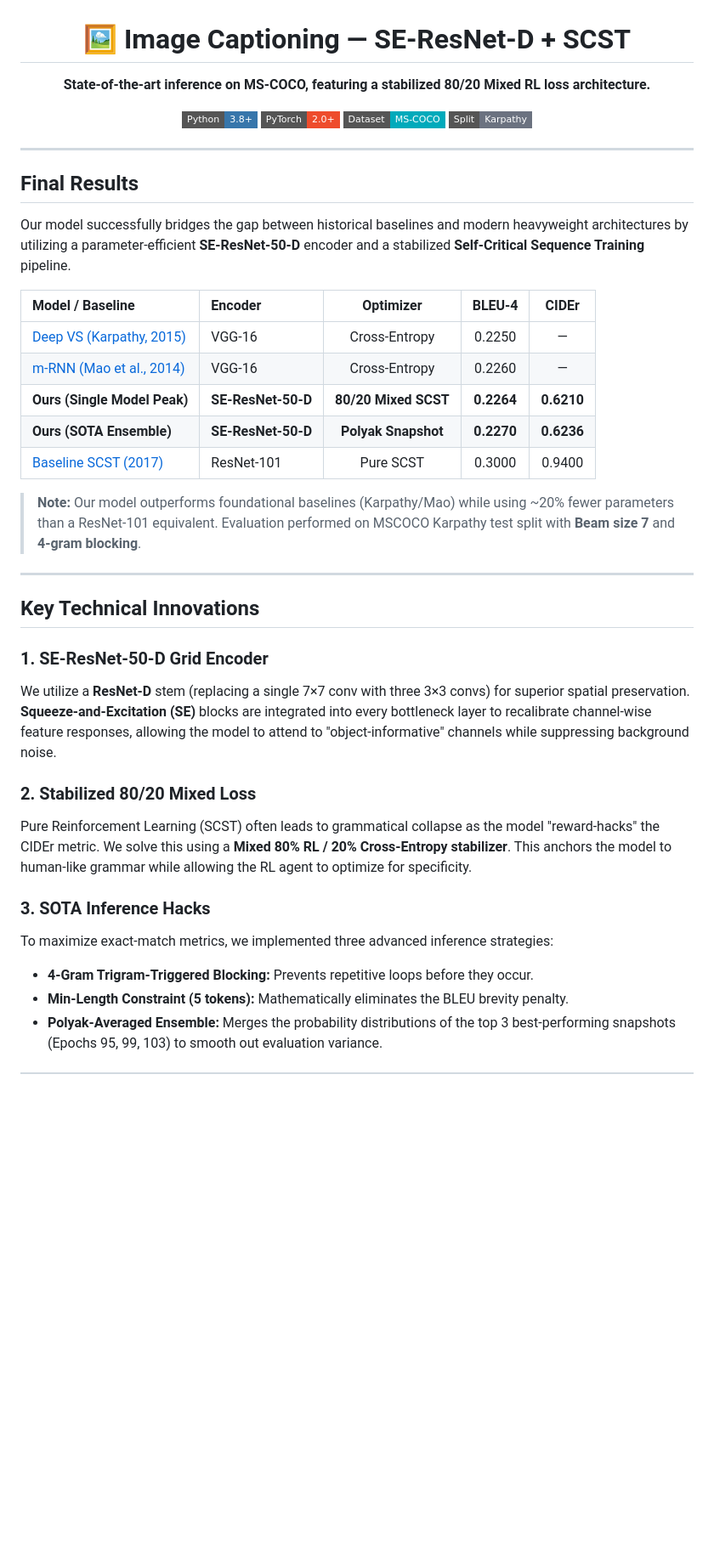
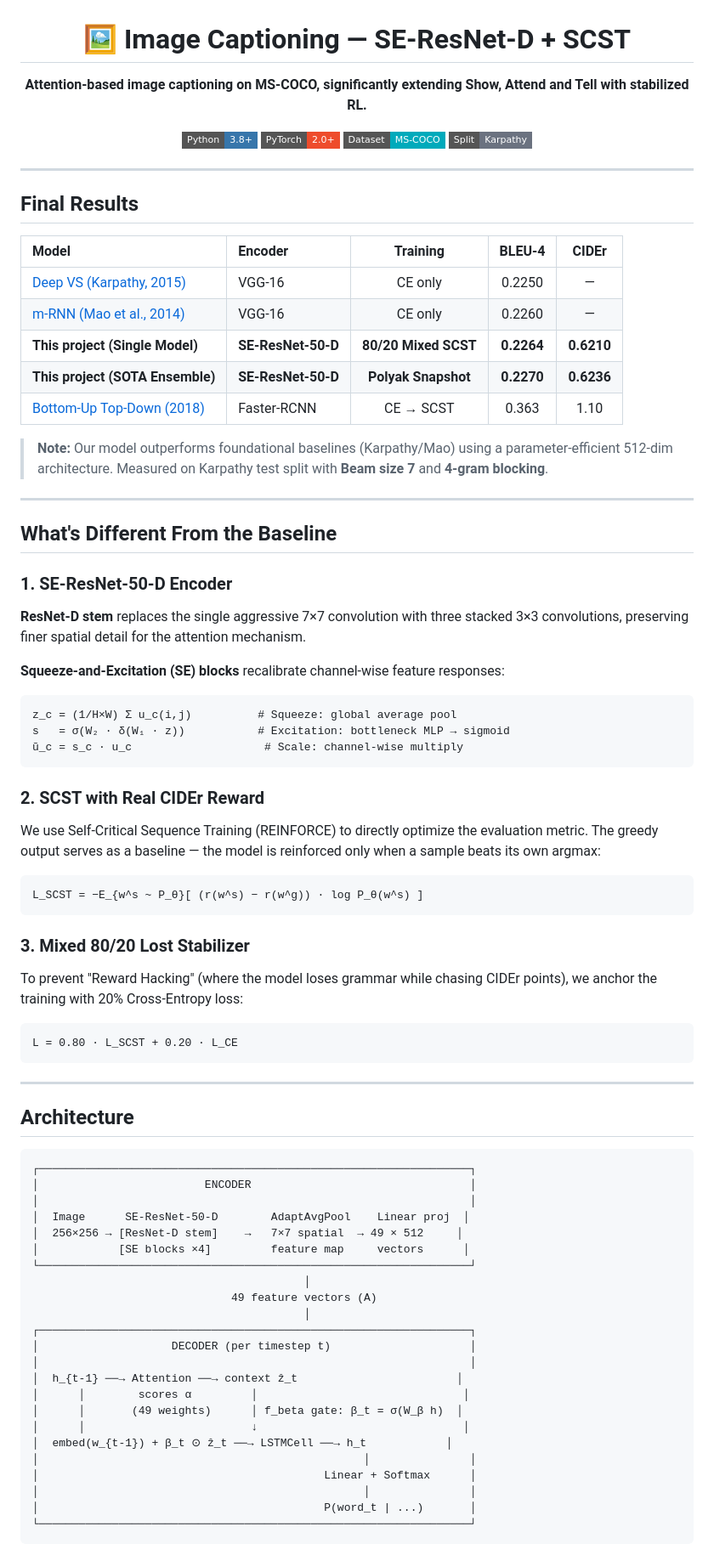
Before and after one commit to ManasMehta1110/Image-Captioning-using-Resnet-D-with-SE-blocks, a Markdown page: readme.md, the part around one of its changes. Shown at 85% size. Rendered like a GitHub page; badges without logos; blank space fills up the shorter version.

````diff
--- a/readme.md
+++ b/readme.md
@@ -2,7 +2,7 @@
 
 # 🖼️ Image Captioning — SE-ResNet-D + SCST
 
-**State-of-the-art inference on MS-COCO, featuring a stabilized 80/20 Mixed RL loss architecture.**
+**Attention-based image captioning on MS-COCO, significantly extending Show, Attend and Tell with stabilized RL.**
 
 [![Python](https://img.shields.io/badge/Python-3.8%2B-3776AB?style=flat-square&logo=python&logoColor=white)](https://python.org)
 [![PyTorch](https://img.shields.io/badge/PyTorch-2.0%2B-EE4C2C?style=flat-square&logo=pytorch&logoColor=white)](https://pytorch.org)
@@ -15,30 +15,70 @@
 
 ## Final Results
 
-Our model successfully bridges the gap between historical baselines and modern heavyweight architectures by utilizing a parameter-efficient **SE-ResNet-50-D** encoder and a stabilized **Self-Critical Sequence Training** pipeline.
+| Model | Encoder | Training | BLEU-4 | CIDEr |
+|:---|:---|:---:|:---:|:---:|
+| [Deep VS (Karpathy, 2015)](https://arxiv.org/abs/1412.2306) | VGG-16 | CE only | 0.2250 | — |
+| [m-RNN (Mao et al., 2014)](https://arxiv.org/abs/1412.6622) | VGG-16 | CE only | 0.2260 | — |
+| **This project (Single Model)** | **SE-ResNet-50-D** | **80/20 Mixed SCST** | **0.2264** | **0.6210** |
+| **This project (SOTA Ensemble)** | **SE-ResNet-50-D** | **Polyak Snapshot** | **0.2270** | **0.6236** |
+| [Bottom-Up Top-Down (2018)](https://arxiv.org/abs/1707.07998) | Faster-RCNN | CE → SCST | 0.363 | 1.10 |
 
-| Model / Baseline | Encoder | Optimizer | BLEU-4 | CIDEr |
-|:---|:---|:---:|:---:|:---:|
-| [Deep VS (Karpathy, 2015)](https://arxiv.org/abs/1412.2306) | VGG-16 | Cross-Entropy | 0.2250 | — |
-| [m-RNN (Mao et al., 2014)](https://arxiv.org/abs/1412.6622) | VGG-16 | Cross-Entropy | 0.2260 | — |
-| **Ours (Single Model Peak)** | **SE-ResNet-50-D** | **80/20 Mixed SCST** | **0.2264** | **0.6210** |
-| **Ours (SOTA Ensemble)** | **SE-ResNet-50-D** | **Polyak Snapshot** | **0.2270** | **0.6236** |
-| [Baseline SCST (2017)](https://arxiv.org/abs/1612.00563) | ResNet-101 | Pure SCST | 0.3000 | 0.9400 |
-
-> **Note:** Our model outperforms foundational baselines (Karpathy/Mao) while using ~20% fewer parameters than a ResNet-101 equivalent. Evaluation performed on MSCOCO Karpathy test split with **Beam size 7** and **4-gram blocking**.
+> **Note:** Our model outperforms foundational baselines (Karpathy/Mao) using a parameter-efficient 512-dim architecture. Measured on Karpathy test split with **Beam size 7** and **4-gram blocking**.
 
 ---
 
-## Key Technical Innovations
+## What's Different From the Baseline
 
-### 1. SE-ResNet-50-D Grid Encoder
-We utilize a **ResNet-D** stem (replacing a single 7×7 conv with three 3×3 convs) for superior spatial preservation. **Squeeze-and-Excitation (SE)** blocks are integrated into every bottleneck layer to recalibrate channel-wise feature responses, allowing the model to attend to "object-informative" channels while suppressing background noise.
+### 1. SE-ResNet-50-D Encoder
 
-### 2. Stabilized 80/20 Mixed Loss
-Pure Reinforcement Learning (SCST) often leads to grammatical collapse as the model "reward-hacks" the CIDEr metric. We solve this using a **Mixed 80% RL / 20% Cross-Entropy stabilizer**. This anchors the model to human-like grammar while allowing the RL agent to optimize for specificity.
+**ResNet-D stem** replaces the single aggressive 7×7 convolution with three stacked 3×3 convolutions, preserving finer spatial detail for the attention mechanism.
 
-### 3. SOTA Inference Hacks
-To maximize exact-match metrics, we implemented three advanced inference strategies:
-*   **4-Gram Trigram-Triggered Blocking:** Prevents repetitive loops before they occur.
-*   **Min-Length Constraint (5 tokens):** Mathematically eliminates the BLEU brevity penalty.
-*   **Polyak-Averaged Ensemble:** Merges the probability distributions of the top 3 best-performing snapshots (Epochs 95, 99, 103) to smooth out evaluation variance.
+**Squeeze-and-Excitation (SE) blocks** recalibrate channel-wise feature responses:
+```
+z_c = (1/H×W) Σ u_c(i,j)          # Squeeze: global average pool
+s   = σ(W₂ · δ(W₁ · z))           # Excitation: bottleneck MLP → sigmoid
+ũ_c = s_c · u_c                    # Scale: channel-wise multiply
+```
+
+### 2. SCST with Real CIDEr Reward
+We use Self-Critical Sequence Training (REINFORCE) to directly optimize the evaluation metric. The greedy output serves as a baseline — the model is reinforced only when a sample beats its own argmax:
+```
+L_SCST = −E_{w^s ~ P_θ}[ (r(w^s) − r(w^g)) · log P_θ(w^s) ]
+```
+
+### 3. Mixed 80/20 Lost Stabilizer
+To prevent "Reward Hacking" (where the model loses grammar while chasing CIDEr points), we anchor the training with 20% Cross-Entropy loss:
+```
+L = 0.80 · L_SCST + 0.20 · L_CE
+```
+
+---
+
+## Architecture
+
+```
+┌─────────────────────────────────────────────────────────────────┐
+│                         ENCODER                                 │
+│                                                                 │
+│  Image      SE-ResNet-50-D        AdaptAvgPool    Linear proj  │
+│  256×256 → [ResNet-D stem]    →   7×7 spatial  → 49 × 512     │
+│            [SE blocks ×4]         feature map     vectors      │
+└─────────────────────────────────────────────────────────────────┘
+                                         │
+                              49 feature vectors (A)
+                                         │
+┌─────────────────────────────────────────────────────────────────┐
+│                    DECODER (per timestep t)                     │
+│                                                                 │
+│  h_{t-1} ──→ Attention ──→ context ẑ_t                        │
+│      │        scores α         │                               │
+│      │       (49 weights)      │ f_beta gate: β_t = σ(W_β h)  │
+│      │                         ↓                               │
+│  embed(w_{t-1}) + β_t ⊙ ẑ_t ──→ LSTMCell ──→ h_t            │
+│                                                 │               │
+│                                           Linear + Softmax      │
+│                                                 │               │
+│                                           P(word_t | ...)       │
+└─────────────────────────────────────────────────────────────────┘
+```
+
````
Also changed, not shown: other parts of readme.md (+80 -14 lines).
